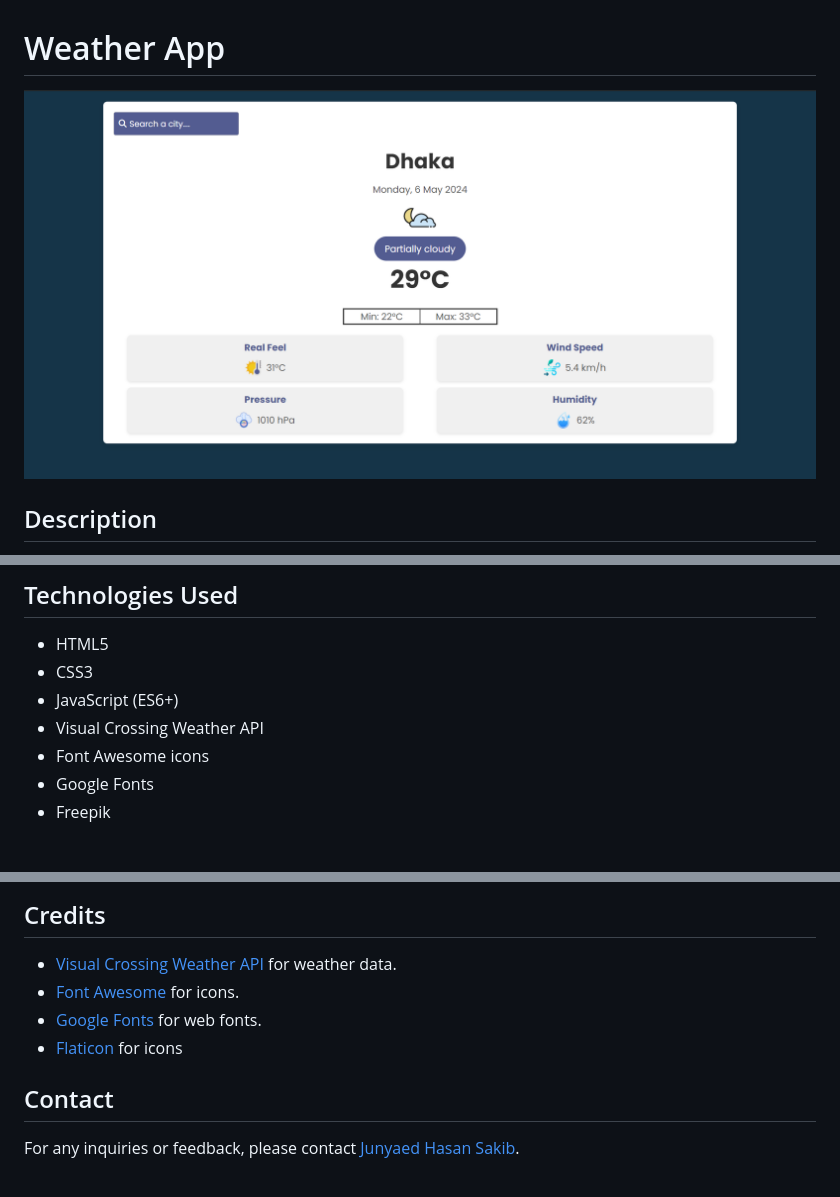
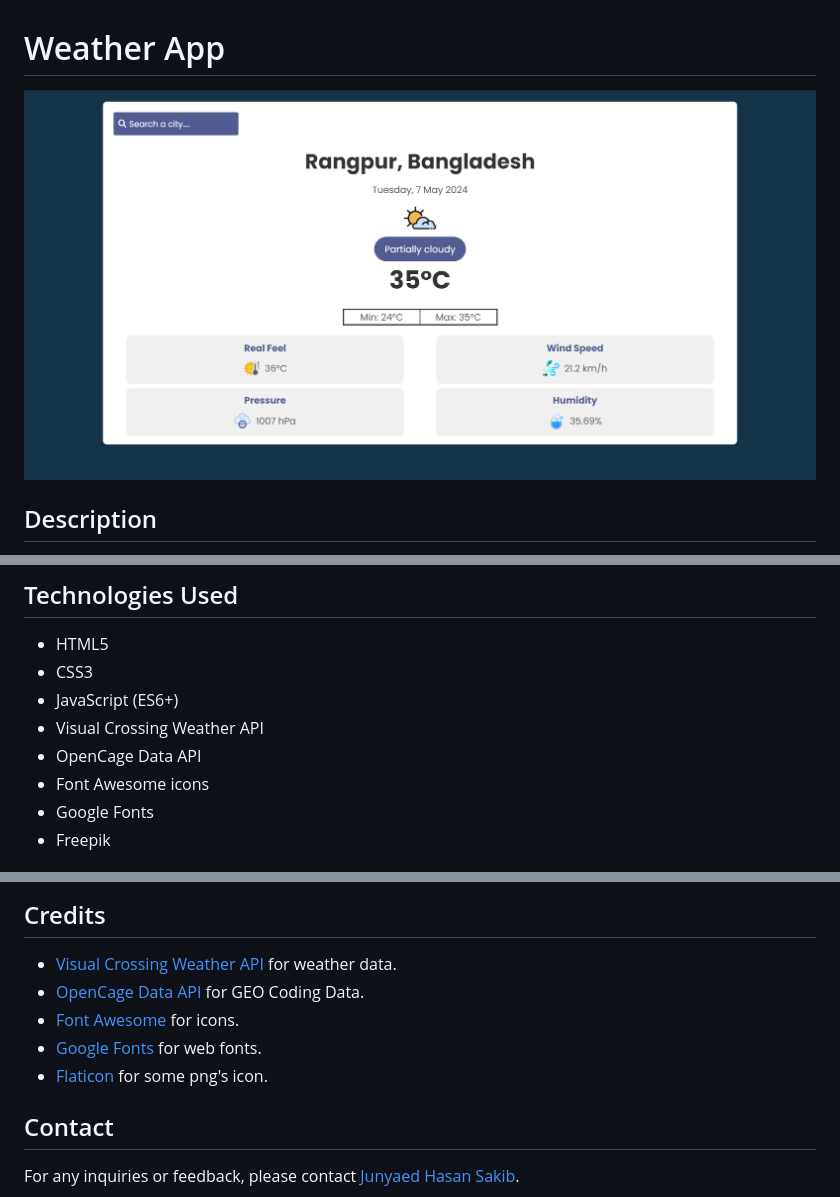
Before and after one commit to junayedhasansakib0/weather-app, a Markdown page: README.md, 3 parts joined by grey strips. GitHub-like rendering; pictures changed too: assets/image/home-ss.png.

Commit message:
README.md file recreated

```diff
--- a/README.md
+++ b/README.md
@@ -21,6 +21,7 @@ The Weather App provides current weather information and forecasts for a given c
 - CSS3
 - JavaScript (ES6+)
 - Visual Crossing Weather API
+- OpenCage Data API
 - Font Awesome icons
 - Google Fonts
 - Freepik
@@ -66,9 +67,10 @@ This project is licensed under the [MIT License](LICENSE). Please read the [LICE
 ## Credits
 
 - [Visual Crossing Weather API](https://www.visualcrossing.com/weather-api) for weather data.
+- [OpenCage Data API](https://opencagedata.com/) for GEO Coding Data.
 - [Font Awesome](https://fontawesome.com/) for icons.
 - [Google Fonts](https://fonts.google.com/) for web fonts.
-- [Flaticon](https://www.flaticon.com/) for icons
+- [Flaticon](https://www.flaticon.com/) for some png's icon.
 
 ## Contact
 
```
